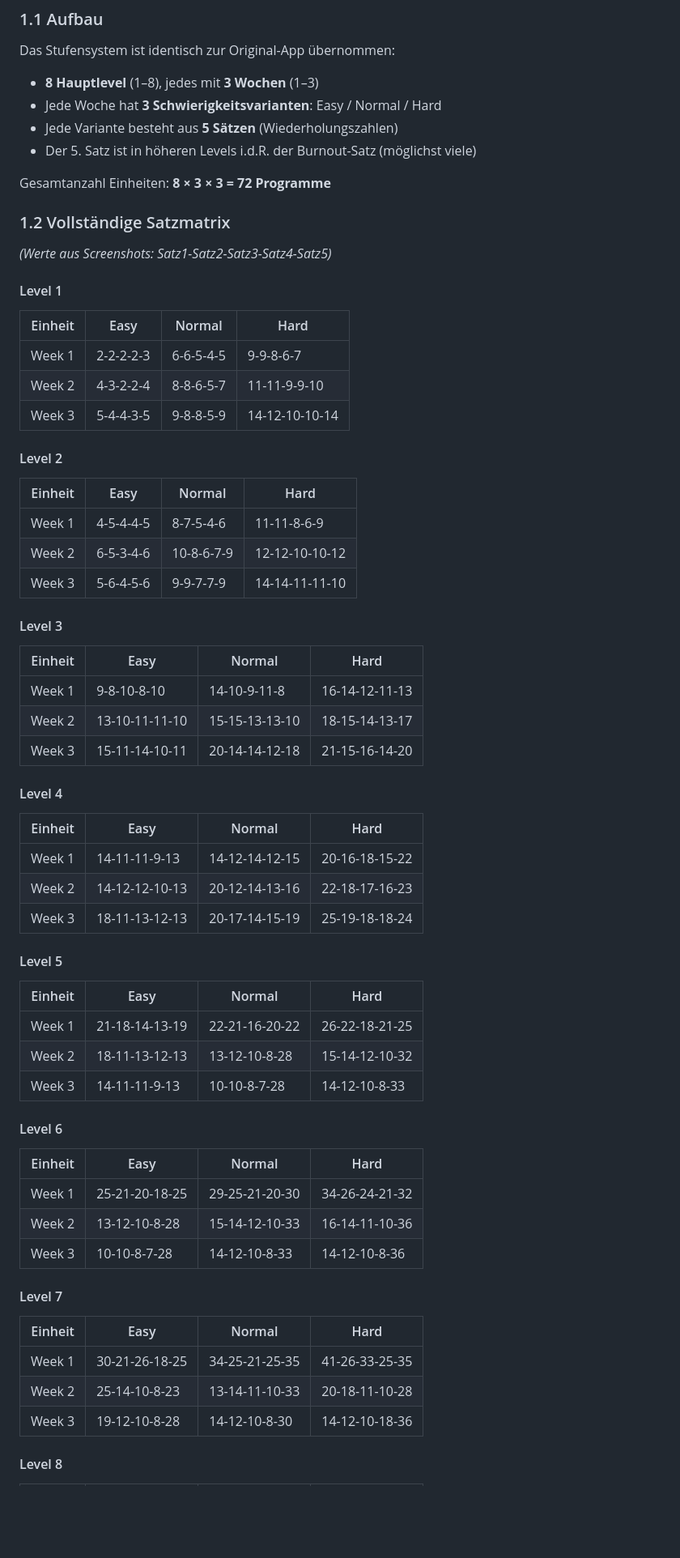
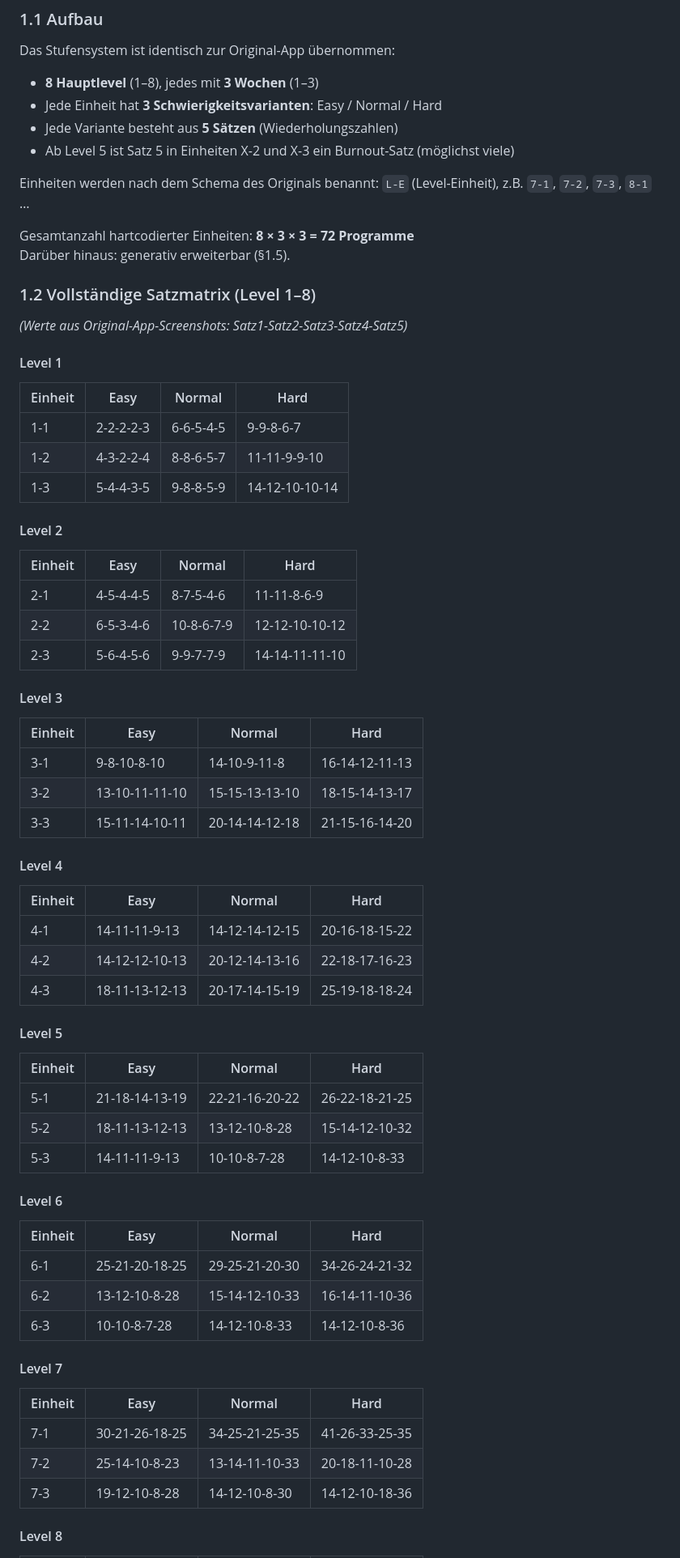
Before and after one commit to simonro0/apex_push, a Markdown page: REQUIREMENTS.md, the part around one of its changes. Shown at 81% size. GitHub-like rendering; blank space fills up the shorter version.

```diff
--- a/REQUIREMENTS.md
+++ b/REQUIREMENTS.md
@@ -27,63 +27,66 @@
 Das Stufensystem ist identisch zur Original-App übernommen:
 
 - **8 Hauptlevel** (1–8), jedes mit **3 Wochen** (1–3)
-- Jede Woche hat **3 Schwierigkeitsvarianten**: Easy / Normal / Hard
+- Jede Einheit hat **3 Schwierigkeitsvarianten**: Easy / Normal / Hard
 - Jede Variante besteht aus **5 Sätzen** (Wiederholungszahlen)
-- Der 5. Satz ist in höheren Levels i.d.R. der Burnout-Satz (möglichst viele)
+- Ab Level 5 ist Satz 5 in Einheiten X-2 und X-3 ein Burnout-Satz (möglichst viele)
 
-Gesamtanzahl Einheiten: **8 × 3 × 3 = 72 Programme**
+Einheiten werden nach dem Schema des Originals benannt: `L-E` (Level-Einheit), z.B. `7-1`, `7-2`, `7-3`, `8-1` …
 
-### 1.2 Vollständige Satzmatrix
+Gesamtanzahl hartcodierter Einheiten: **8 × 3 × 3 = 72 Programme**
+Darüber hinaus: generativ erweiterbar (§1.5).
 
-*(Werte aus Screenshots: Satz1-Satz2-Satz3-Satz4-Satz5)*
+### 1.2 Vollständige Satzmatrix (Level 1–8)
+
+*(Werte aus Original-App-Screenshots: Satz1-Satz2-Satz3-Satz4-Satz5)*
 
 #### Level 1
-| Einheit    | Easy        | Normal      | Hard          |
-|------------|-------------|-------------|---------------|
-| Week 1     | 2-2-2-2-3   | 6-6-5-4-5   | 9-9-8-6-7     |
-| Week 2     | 4-3-2-2-4   | 8-8-6-5-7   | 11-11-9-9-10  |
-| Week 3     | 5-4-4-3-5   | 9-8-8-5-9   | 14-12-10-10-14|
+| Einheit | Easy        | Normal      | Hard           |
+|---------|-------------|-------------|----------------|
+| 1-1     | 2-2-2-2-3   | 6-6-5-4-5   | 9-9-8-6-7      |
+| 1-2     | 4-3-2-2-4   | 8-8-6-5-7   | 11-11-9-9-10   |
+| 1-3     | 5-4-4-3-5   | 9-8-8-5-9   | 14-12-10-10-14 |
 
 #### Level 2
-| Einheit    | Easy        | Normal      | Hard          |
-|------------|-------------|-------------|---------------|
-| Week 1     | 4-5-4-4-5   | 8-7-5-4-6   | 11-11-8-6-9   |
-| Week 2     | 6-5-3-4-6   | 10-8-6-7-9  | 12-12-10-10-12|
-| Week 3     | 5-6-4-5-6   | 9-9-7-7-9   | 14-14-11-11-10|
+| Einheit | Easy        | Normal      | Hard           |
+|---------|-------------|-------------|----------------|
+| 2-1     | 4-5-4-4-5   | 8-7-5-4-6   | 11-11-8-6-9    |
+| 2-2     | 6-5-3-4-6   | 10-8-6-7-9  | 12-12-10-10-12 |
+| 2-3     | 5-6-4-5-6   | 9-9-7-7-9   | 14-14-11-11-10 |
 
 #### Level 3
-| Einheit    | Easy          | Normal        | Hard          |
-|------------|---------------|---------------|---------------|
-| Week 1     | 9-8-10-8-10   | 14-10-9-11-8  | 16-14-12-11-13|
-| Week 2     | 13-10-11-11-10| 15-15-13-13-10| 18-15-14-13-17|
-| Week 3     | 15-11-14-10-11| 20-14-14-12-18| 21-15-16-14-20|
+| Einheit | Easy           | Normal         | Hard           |
+|---------|----------------|----------------|----------------|
+| 3-1     | 9-8-10-8-10    | 14-10-9-11-8   | 16-14-12-11-13 |
+| 3-2     | 13-10-11-11-10 | 15-15-13-13-10 | 18-15-14-13-17 |
+| 3-3     | 15-11-14-10-11 | 20-14-14-12-18 | 21-15-16-14-20 |
 
 #### Level 4
-| Einheit    | Easy          | Normal        | Hard          |
-|------------|---------------|---------------|---------------|
-| Week 1     | 14-11-11-9-13 | 14-12-14-12-15| 20-16-18-15-22|
-| Week 2     | 14-12-12-10-13| 20-12-14-13-16| 22-18-17-16-23|
-| Week 3     | 18-11-13-12-13| 20-17-14-15-19| 25-19-18-18-24|
+| Einheit | Easy           | Normal         | Hard           |
+|---------|----------------|----------------|----------------|
+| 4-1     | 14-11-11-9-13  | 14-12-14-12-15 | 20-16-18-15-22 |
+| 4-2     | 14-12-12-10-13 | 20-12-14-13-16 | 22-18-17-16-23 |
+| 4-3     | 18-11-13-12-13 | 20-17-14-15-19 | 25-19-18-18-24 |
 
 #### Level 5
-| Einheit    | Easy          | Normal        | Hard          |
-|------------|---------------|---------------|---------------|
-| Week 1     | 21-18-14-13-19| 22-21-16-20-22| 26-22-18-21-25|
-| Week 2     | 18-11-13-12-13| 13-12-10-8-28 | 15-14-12-10-32|
-| Week 3     | 14-11-11-9-13 | 10-10-8-7-28  | 14-12-10-8-33 |
+| Einheit | Easy           | Normal         | Hard           |
+|---------|----------------|----------------|----------------|
+| 5-1     | 21-18-14-13-19 | 22-21-16-20-22 | 26-22-18-21-25 |
+| 5-2     | 18-11-13-12-13 | 13-12-10-8-28  | 15-14-12-10-32 |
+| 5-3     | 14-11-11-9-13  | 10-10-8-7-28   | 14-12-10-8-33  |
 
 #### Level 6
-| Einheit    | Easy          | Normal        | Hard          |
-|------------|---------------|---------------|---------------|
-| Week 1     | 25-21-20-18-25| 29-25-21-20-30| 34-26-24-21-32|
-| Week 2     | 13-12-10-8-28 | 15-14-12-10-33| 16-14-11-10-36|
-| Week 3     | 10-10-8-7-28  | 14-12-10-8-33 | 14-12-10-8-36 |
+| Einheit | Easy           | Normal         | Hard           |
+|---------|----------------|----------------|----------------|
+| 6-1     | 25-21-20-18-25 | 29-25-21-20-30 | 34-26-24-21-32 |
+| 6-2     | 13-12-10-8-28  | 15-14-12-10-33 | 16-14-11-10-36 |
+| 6-3     | 10-10-8-7-28   | 14-12-10-8-33  | 14-12-10-8-36  |
 
 #### Level 7
-| Einheit    | Easy          | Normal        | Hard          |
-|------------|---------------|---------------|---------------|
-| Week 1     | 30-21-26-18-25| 34-25-21-25-35| 41-26-33-25-35|
-| Week 2     | 25-14-10-8-23 | 13-14-11-10-33| 20-18-11-10-28|
-| Week 3     | 19-12-10-8-28 | 14-12-10-8-30 | 14-12-10-18-36|
+| Einheit | Easy           | Normal         | Hard           |
+|---------|----------------|----------------|----------------|
+| 7-1     | 30-21-26-18-25 | 34-25-21-25-35 | 41-26-33-25-35 |
+| 7-2     | 25-14-10-8-23  | 13-14-11-10-33 | 20-18-11-10-28 |
+| 7-3     | 19-12-10-8-28  | 14-12-10-8-30  | 14-12-10-18-36 |
 
 #### Level 8
```
Also changed, not shown: other parts of REQUIREMENTS.md (+63 -10 lines).
